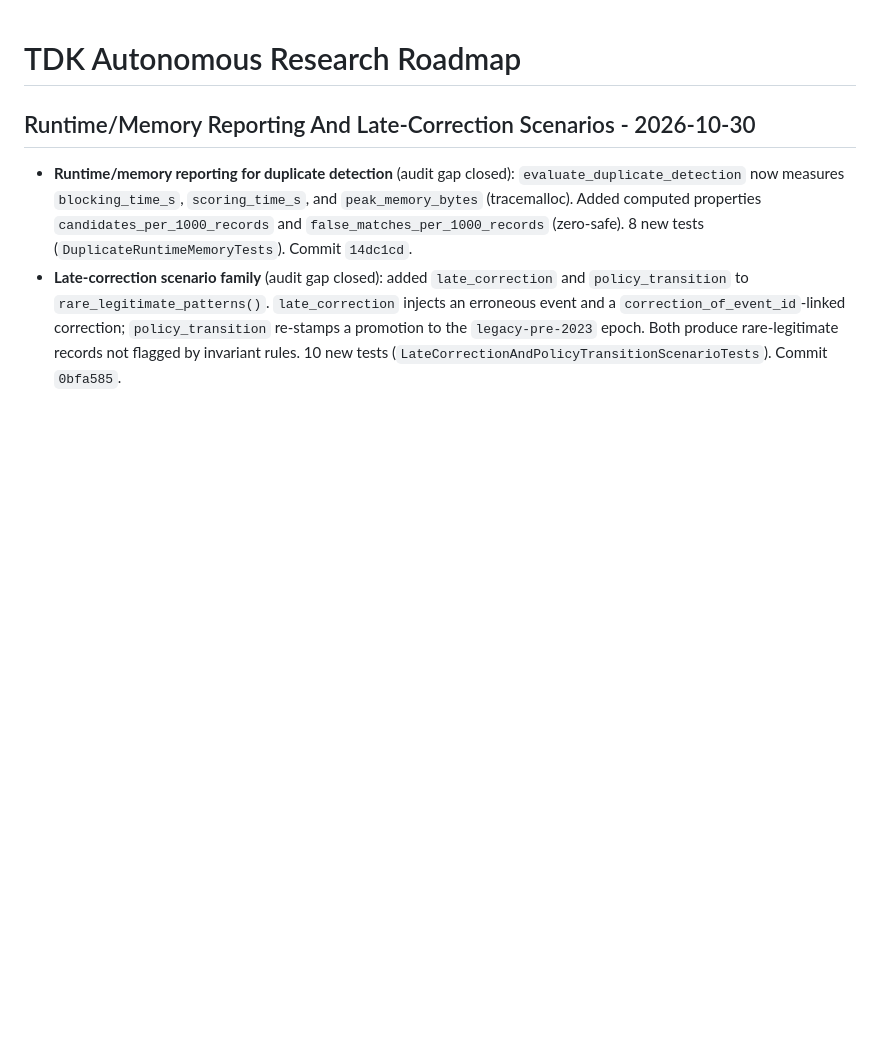
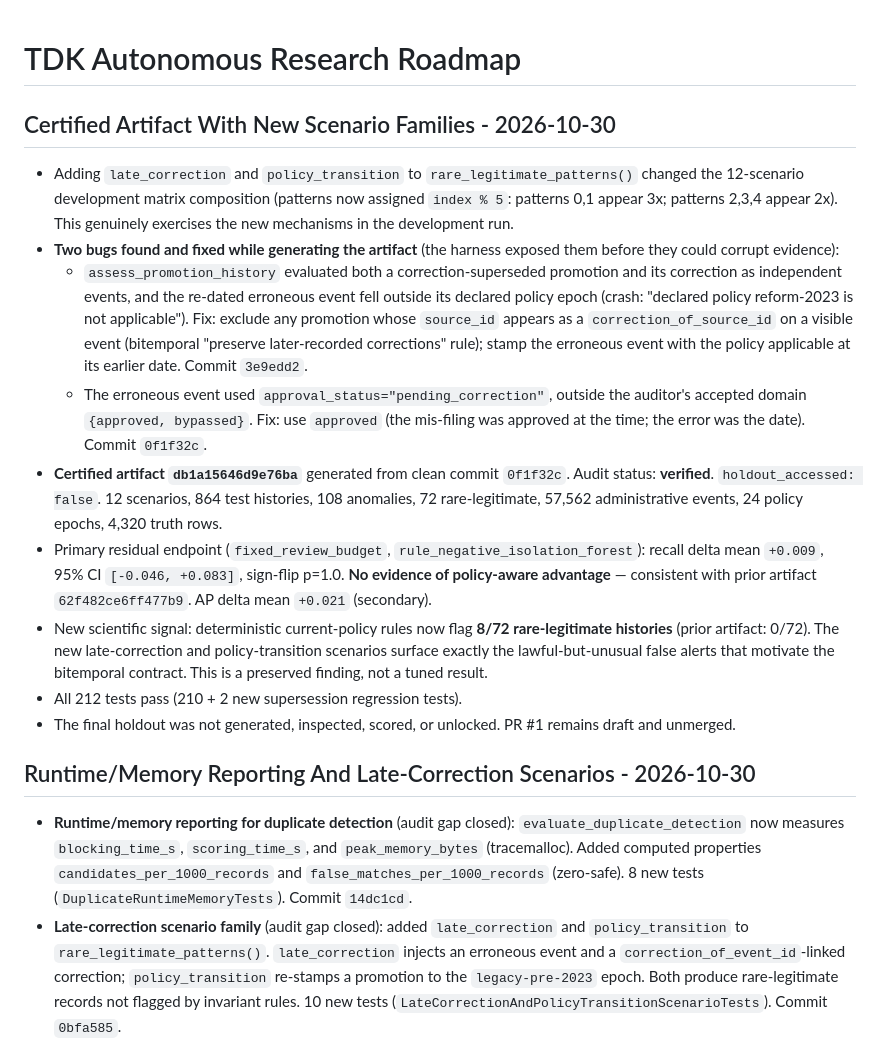
Before and after one commit to ibrahimify/MyHR, a Markdown page: docs/TDK_AUTONOMOUS_RESEARCH_ROADMAP.md, the part around the change. Drawn GitHub-style; blank space fills up the shorter version.

Commit message:
Record certified artifact db1a15646d9e76ba with new scenario families
Primary endpoint unchanged: recall delta +0.009, 95% CI [-0.046, 0.083],
sign-flip p=1.0 -- no evidence of policy-aware advantage.

New preserved finding: deterministic current-policy rules now flag 8/72
rare-legitimate histories (prior artifact: 0/72), surfaced by the new
late_correction and policy_transition scenarios. This motivates the
bitemporal contract and is preserved as an honest negative-leaning result.

```diff
--- a/docs/TDK_AUTONOMOUS_RESEARCH_ROADMAP.md
+++ b/docs/TDK_AUTONOMOUS_RESEARCH_ROADMAP.md
@@ -1,4 +1,16 @@
 # TDK Autonomous Research Roadmap
+
+## Certified Artifact With New Scenario Families - 2026-10-30
+
+- Adding `late_correction` and `policy_transition` to `rare_legitimate_patterns()` changed the 12-scenario development matrix composition (patterns now assigned `index % 5`: patterns 0,1 appear 3x; patterns 2,3,4 appear 2x). This genuinely exercises the new mechanisms in the development run.
+- **Two bugs found and fixed while generating the artifact** (the harness exposed them before they could corrupt evidence):
+  - `assess_promotion_history` evaluated both a correction-superseded promotion and its correction as independent events, and the re-dated erroneous event fell outside its declared policy epoch (crash: "declared policy reform-2023 is not applicable"). Fix: exclude any promotion whose `source_id` appears as a `correction_of_source_id` on a visible event (bitemporal "preserve later-recorded corrections" rule); stamp the erroneous event with the policy applicable at its earlier date. Commit `3e9edd2`.
+  - The erroneous event used `approval_status="pending_correction"`, outside the auditor's accepted domain `{approved, bypassed}`. Fix: use `approved` (the mis-filing was approved at the time; the error was the date). Commit `0f1f32c`.
+- **Certified artifact `db1a15646d9e76ba`** generated from clean commit `0f1f32c`. Audit status: **verified**. `holdout_accessed: false`. 12 scenarios, 864 test histories, 108 anomalies, 72 rare-legitimate, 57,562 administrative events, 24 policy epochs, 4,320 truth rows.
+- Primary residual endpoint (`fixed_review_budget`, `rule_negative_isolation_forest`): recall delta mean `+0.009`, 95% CI `[-0.046, +0.083]`, sign-flip p=1.0. **No evidence of policy-aware advantage** — consistent with prior artifact `62f482ce6ff477b9`. AP delta mean `+0.021` (secondary).
+- New scientific signal: deterministic current-policy rules now flag **8/72 rare-legitimate histories** (prior artifact: 0/72). The new late-correction and policy-transition scenarios surface exactly the lawful-but-unusual false alerts that motivate the bitemporal contract. This is a preserved finding, not a tuned result.
+- All 212 tests pass (210 + 2 new supersession regression tests).
+- The final holdout was not generated, inspected, scored, or unlocked. PR #1 remains draft and unmerged.
 
 ## Runtime/Memory Reporting And Late-Correction Scenarios - 2026-10-30
 
```
